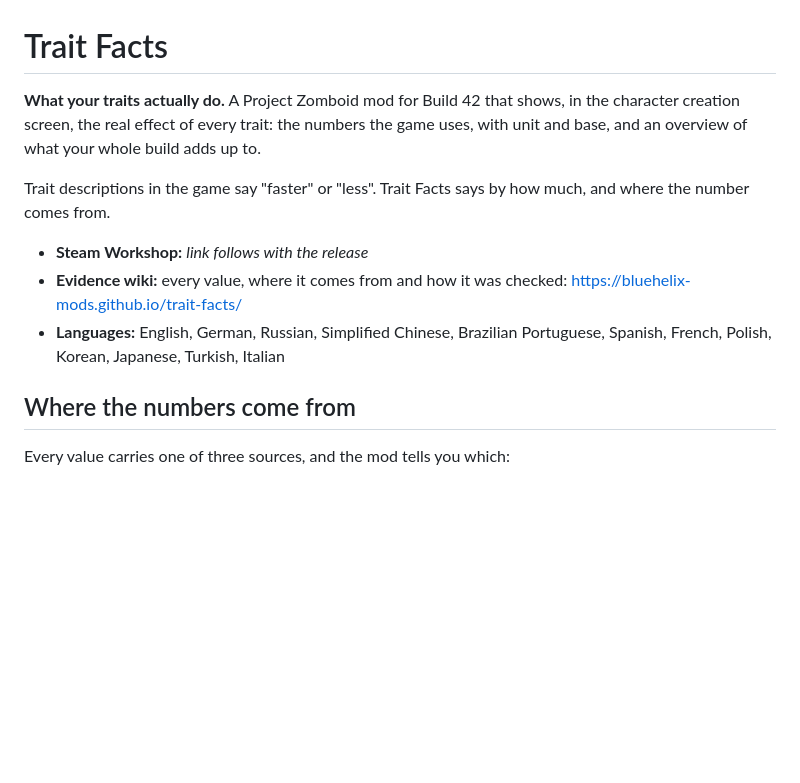
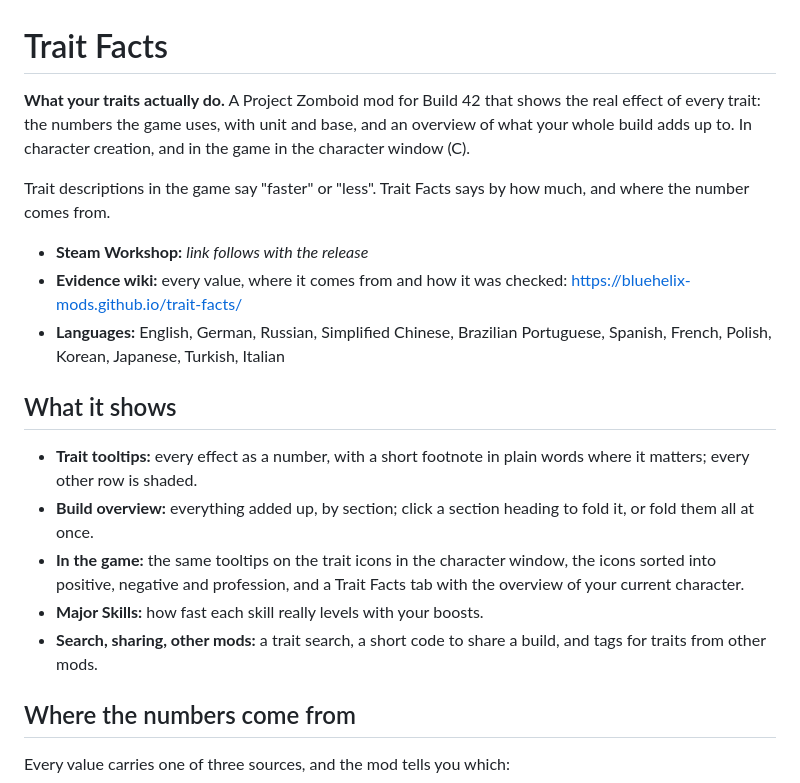
Before and after one commit to bluehelix-mods/trait-facts, a Markdown page: README.md, the part around the change. Drawn GitHub-style; blank space fills up the shorter version.

Commit message:
README: character window and a short list of what the mod shows
The intro no longer says character creation only; a new section lists
the trait tooltips, the foldable build overview, the character window
(tooltips on the trait icons, icons sorted into positive, negative and
profession, the Trait Facts tab), Major Skills, and search, sharing and
tags for other mods.

Co-Authored-By: Claude Opus 5.5 (1M context) <noreply@anthropic.com>

```diff
--- a/README.md
+++ b/README.md
@@ -1,8 +1,9 @@
 # Trait Facts
 
-**What your traits actually do.** A Project Zomboid mod for Build 42 that shows,
-in the character creation screen, the real effect of every trait: the numbers the
-game uses, with unit and base, and an overview of what your whole build adds up to.
+**What your traits actually do.** A Project Zomboid mod for Build 42 that shows
+the real effect of every trait: the numbers the game uses, with unit and base,
+and an overview of what your whole build adds up to. In character creation, and
+in the game in the character window (C).
 
 Trait descriptions in the game say "faster" or "less". Trait Facts says by how
 much, and where the number comes from.
@@ -12,6 +13,19 @@ much, and where the number comes from.
   <https://bluehelix-mods.github.io/trait-facts/>
 - **Languages:** English, German, Russian, Simplified Chinese, Brazilian
   Portuguese, Spanish, French, Polish, Korean, Japanese, Turkish, Italian
+
+## What it shows
+
+- **Trait tooltips:** every effect as a number, with a short footnote in plain
+  words where it matters; every other row is shaded.
+- **Build overview:** everything added up, by section; click a section heading
+  to fold it, or fold them all at once.
+- **In the game:** the same tooltips on the trait icons in the character window,
+  the icons sorted into positive, negative and profession, and a Trait Facts tab
+  with the overview of your current character.
+- **Major Skills:** how fast each skill really levels with your boosts.
+- **Search, sharing, other mods:** a trait search, a short code to share a
+  build, and tags for traits from other mods.
 
 ## Where the numbers come from
 
```
